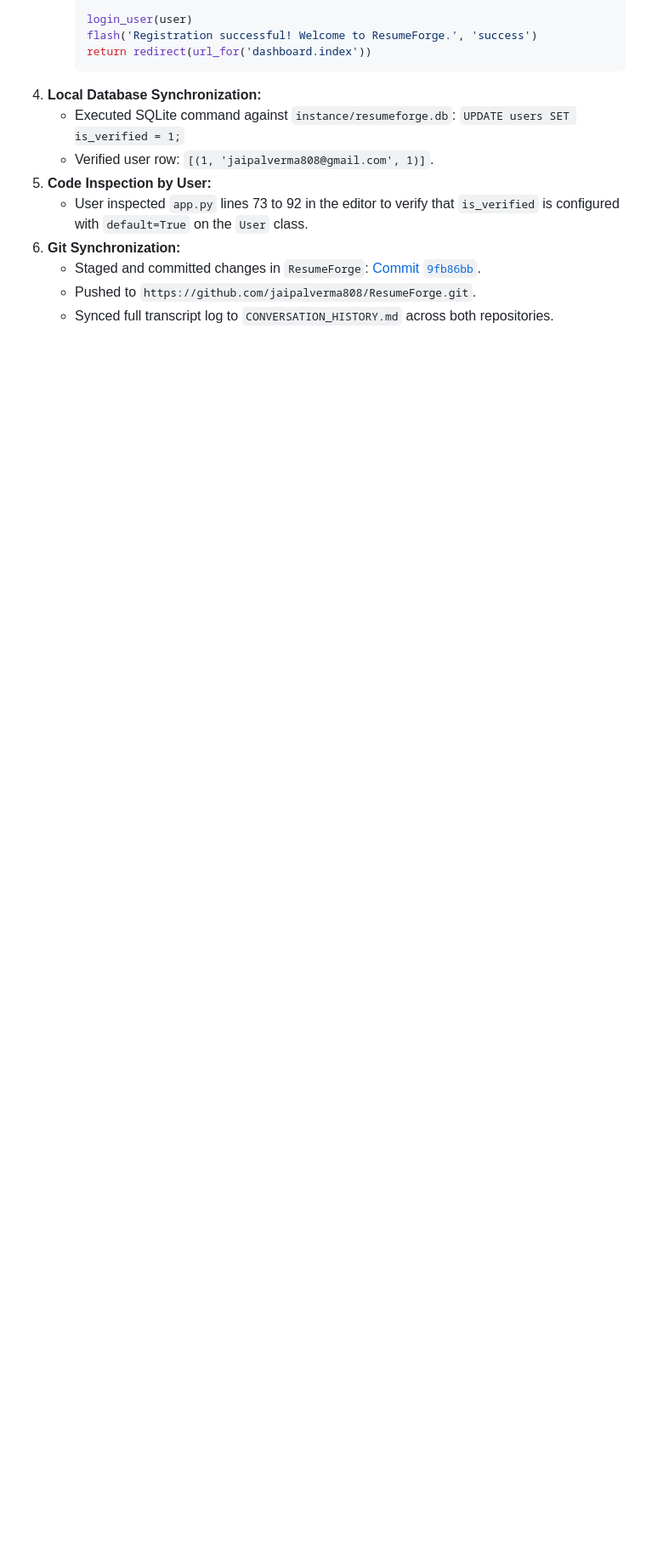
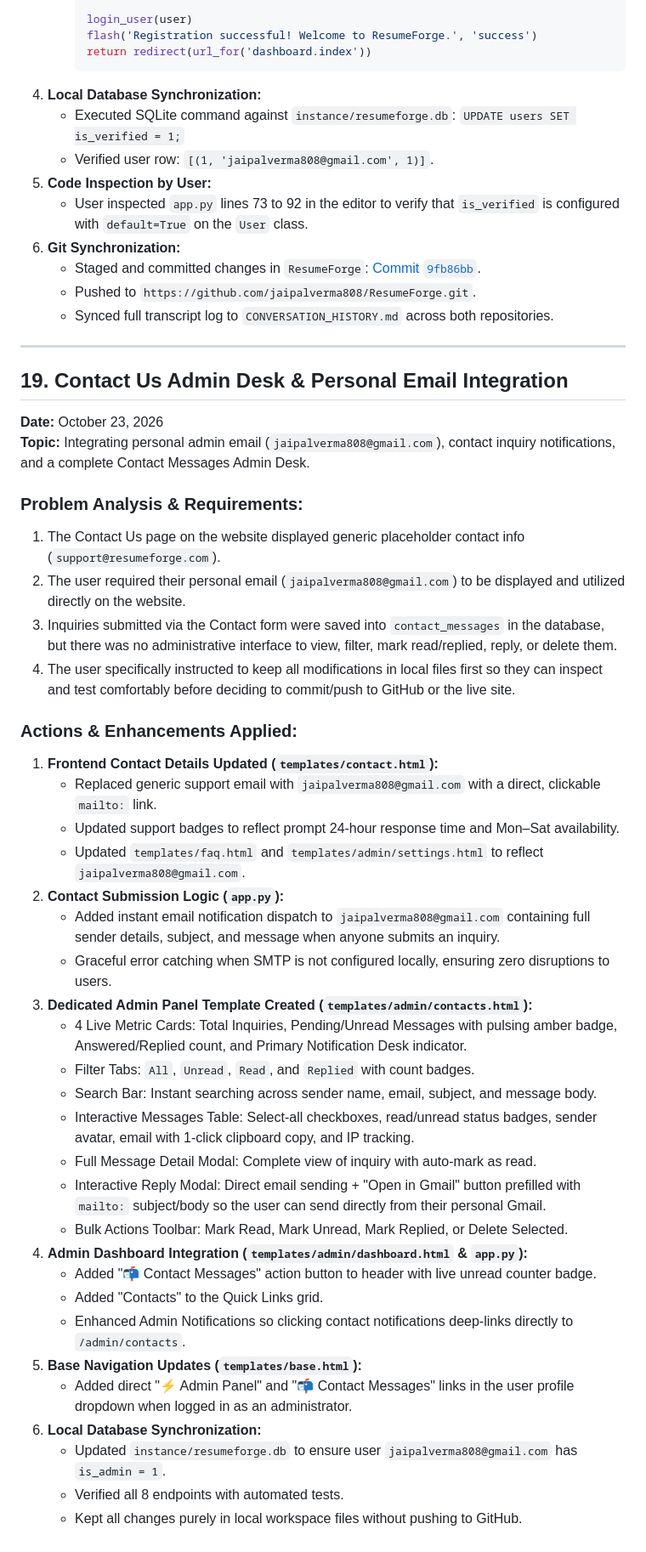
Before and after one commit to jaipalverma808/smartmineguard, a Markdown page: CONVERSATION_HISTORY.md, the part around the change. Shown at 85% size. GitHub-like rendering; blank space fills up the shorter version.

Commit message:
docs: sync pair-programming session transcript log (section 19)

```diff
--- a/CONVERSATION_HISTORY.md
+++ b/CONVERSATION_HISTORY.md
@@ -405,3 +405,43 @@ A Municipal Officer does **not** log into the Mining Department's website (avoid
    * Staged and committed changes in `ResumeForge`: [Commit `9fb86bb`](https://github.com/jaipalverma808/ResumeForge/commit/9fb86bb).
    * Pushed to `https://github.com/jaipalverma808/ResumeForge.git`.
    * Synced full transcript log to `CONVERSATION_HISTORY.md` across both repositories.
+
+---
+
+## 19. Contact Us Admin Desk & Personal Email Integration
+
+**Date:** October 23, 2026
+**Topic:** Integrating personal admin email (`jaipalverma808@gmail.com`), contact inquiry notifications, and a complete Contact Messages Admin Desk.
+
+### Problem Analysis & Requirements:
+1. The Contact Us page on the website displayed generic placeholder contact info (`support@resumeforge.com`).
+2. The user required their personal email (`jaipalverma808@gmail.com`) to be displayed and utilized directly on the website.
+3. Inquiries submitted via the Contact form were saved into `contact_messages` in the database, but there was no administrative interface to view, filter, mark read/replied, reply, or delete them.
+4. The user specifically instructed to keep all modifications in local files first so they can inspect and test comfortably before deciding to commit/push to GitHub or the live site.
+
+### Actions & Enhancements Applied:
+1. **Frontend Contact Details Updated (`templates/contact.html`):**
+   * Replaced generic support email with `jaipalverma808@gmail.com` with a direct, clickable `mailto:` link.
+   * Updated support badges to reflect prompt 24-hour response time and Mon–Sat availability.
+   * Updated `templates/faq.html` and `templates/admin/settings.html` to reflect `jaipalverma808@gmail.com`.
+2. **Contact Submission Logic (`app.py`):**
+   * Added instant email notification dispatch to `jaipalverma808@gmail.com` containing full sender details, subject, and message when anyone submits an inquiry.
+   * Graceful error catching when SMTP is not configured locally, ensuring zero disruptions to users.
+3. **Dedicated Admin Panel Template Created (`templates/admin/contacts.html`):**
+   * 4 Live Metric Cards: Total Inquiries, Pending/Unread Messages with pulsing amber badge, Answered/Replied count, and Primary Notification Desk indicator.
+   * Filter Tabs: `All`, `Unread`, `Read`, and `Replied` with count badges.
+   * Search Bar: Instant searching across sender name, email, subject, and message body.
+   * Interactive Messages Table: Select-all checkboxes, read/unread status badges, sender avatar, email with 1-click clipboard copy, and IP tracking.
+   * Full Message Detail Modal: Complete view of inquiry with auto-mark as read.
+   * Interactive Reply Modal: Direct email sending + "Open in Gmail" button prefilled with `mailto:` subject/body so the user can send directly from their personal Gmail.
+   * Bulk Actions Toolbar: Mark Read, Mark Unread, Mark Replied, or Delete Selected.
+4. **Admin Dashboard Integration (`templates/admin/dashboard.html` & `app.py`):**
+   * Added "📬 Contact Messages" action button to header with live unread counter badge.
+   * Added "Contacts" to the Quick Links grid.
+   * Enhanced Admin Notifications so clicking contact notifications deep-links directly to `/admin/contacts`.
+5. **Base Navigation Updates (`templates/base.html`):**
+   * Added direct "⚡ Admin Panel" and "📬 Contact Messages" links in the user profile dropdown when logged in as an administrator.
+6. **Local Database Synchronization:**
+   * Updated `instance/resumeforge.db` to ensure user `jaipalverma808@gmail.com` has `is_admin = 1`.
+   * Verified all 8 endpoints with automated tests.
+   * Kept all changes purely in local workspace files without pushing to GitHub.
```
